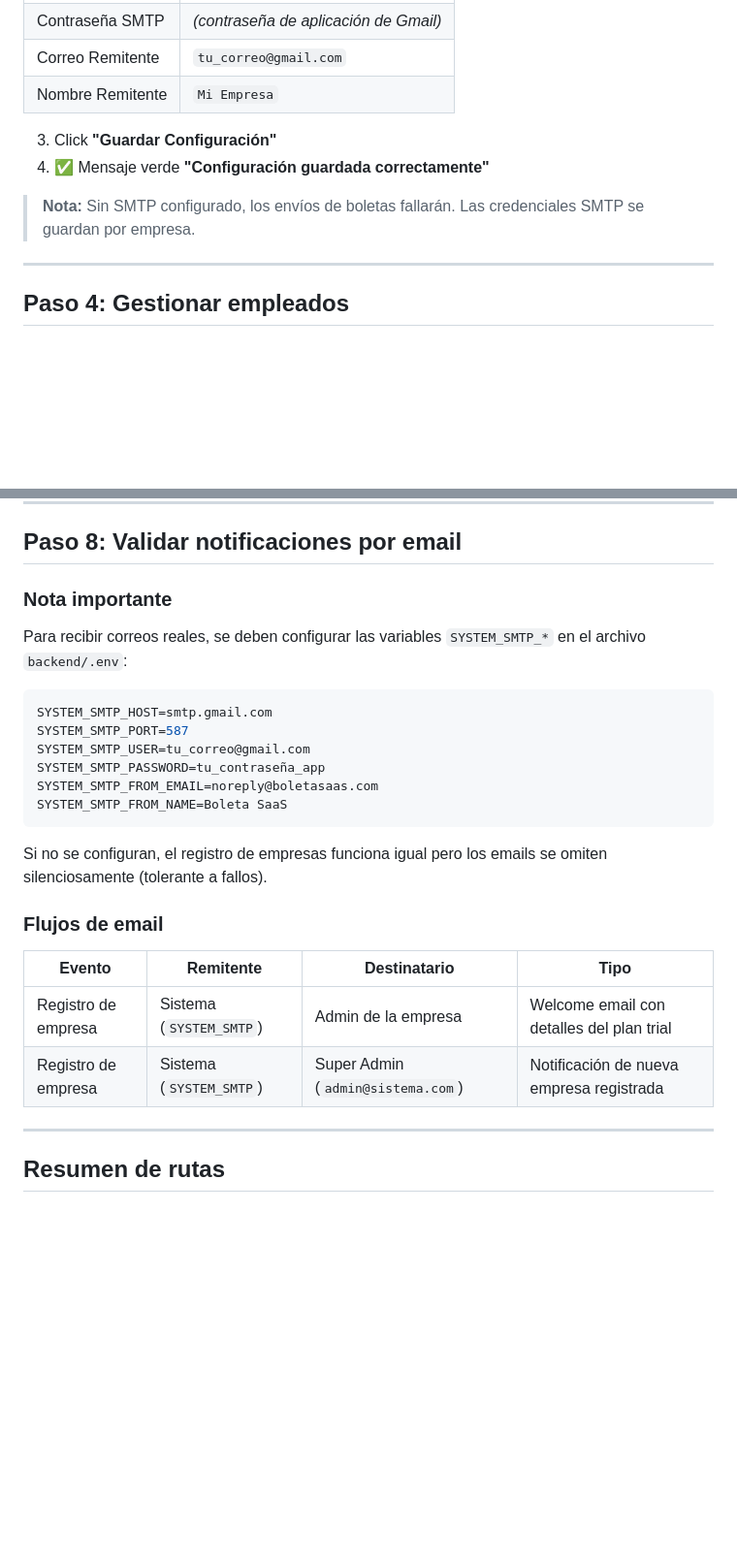
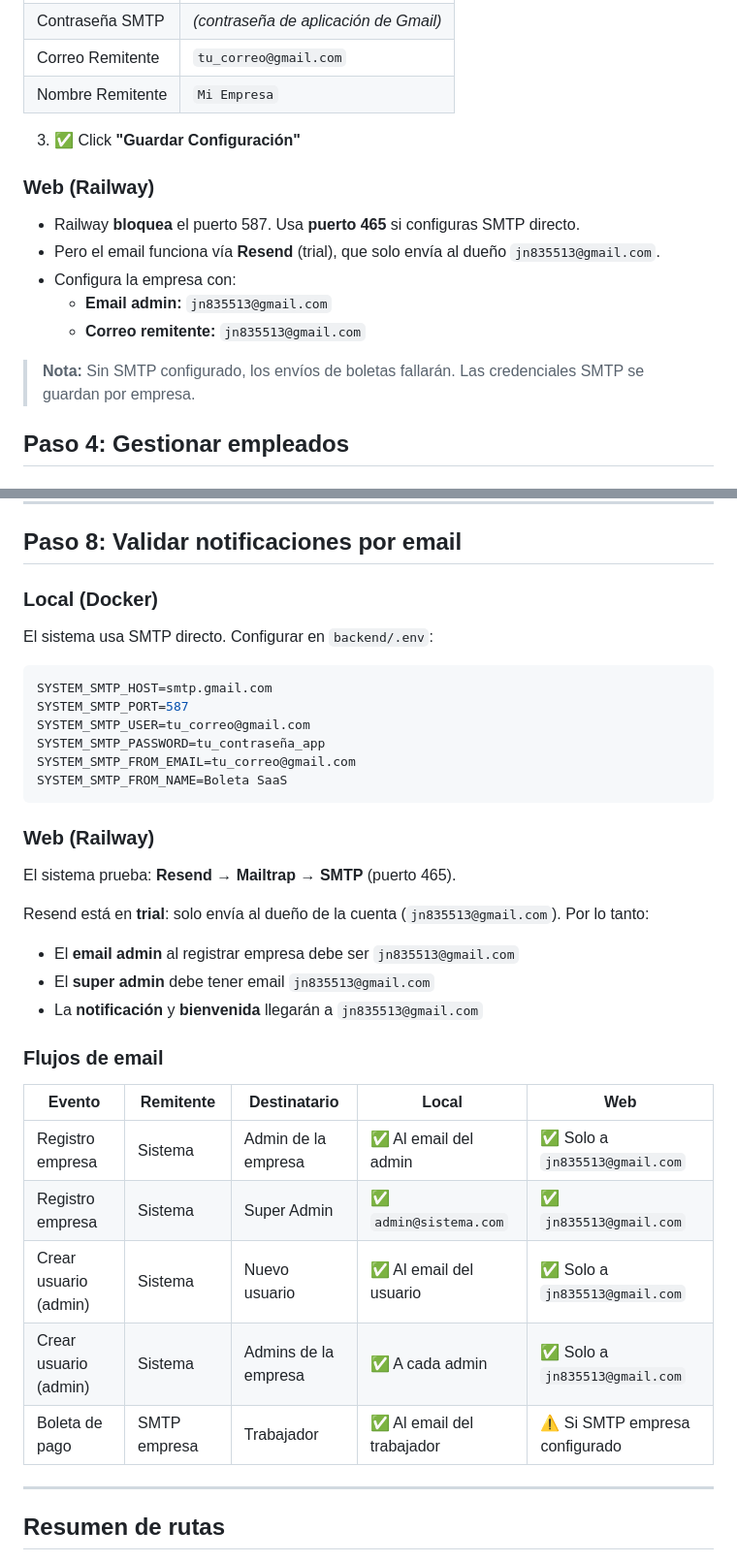
Before and after one commit to x010080810/boleta-saas, a Markdown page: VALIDATION_GUIDE.md, 2 parts joined by grey strips. Shown at 97% size. Drawn GitHub-style; blank space fills up the shorter version.

````diff
--- a/VALIDATION_GUIDE.md
+++ b/VALIDATION_GUIDE.md
@@ -63,12 +69,16 @@ Credenciales del Super Admin:
 | Correo Remitente | `tu_correo@gmail.com` |
 | Nombre Remitente | `Mi Empresa` |
 
-3. Click **"Guardar Configuración"**
-4. ✅ Mensaje verde **"Configuración guardada correctamente"**
+3. ✅ Click **"Guardar Configuración"**
+
+### Web (Railway)
+- Railway **bloquea** el puerto 587. Usa **puerto 465** si configuras SMTP directo.
+- Pero el email funciona vía **Resend** (trial), que solo envía al dueño `jn835513@gmail.com`.
+- Configura la empresa con:
+  - **Email admin:** `jn835513@gmail.com`
+  - **Correo remitente:** `jn835513@gmail.com`
 
 > **Nota:** Sin SMTP configurado, los envíos de boletas fallarán. Las credenciales SMTP se guardan por empresa.
-
----
 
 ## Paso 4: Gestionar empleados
 
@@ -125,26 +146,36 @@ Credenciales del Super Admin:
 
 ## Paso 8: Validar notificaciones por email
 
-### Nota importante
-Para recibir correos reales, se deben configurar las variables `SYSTEM_SMTP_*` en el archivo `backend/.env`:
+### Local (Docker)
+El sistema usa SMTP directo. Configurar en `backend/.env`:
 
 ```env
 SYSTEM_SMTP_HOST=smtp.gmail.com
 SYSTEM_SMTP_PORT=587
 SYSTEM_SMTP_USER=tu_correo@gmail.com
 SYSTEM_SMTP_PASSWORD=tu_contraseña_app
-SYSTEM_SMTP_FROM_EMAIL=noreply@boletasaas.com
+SYSTEM_SMTP_FROM_EMAIL=tu_correo@gmail.com
 SYSTEM_SMTP_FROM_NAME=Boleta SaaS
 ```
 
-Si no se configuran, el registro de empresas funciona igual pero los emails se omiten silenciosamente (tolerante a fallos).
+### Web (Railway)
+El sistema prueba: **Resend** → **Mailtrap** → **SMTP** (puerto 465).
+
+Resend está en **trial**: solo envía al dueño de la cuenta (`jn835513@gmail.com`).
+Por lo tanto:
+- El **email admin** al registrar empresa debe ser `jn835513@gmail.com`
+- El **super admin** debe tener email `jn835513@gmail.com`
+- La **notificación** y **bienvenida** llegarán a `jn835513@gmail.com`
 
 ### Flujos de email
 
-| Evento | Remitente | Destinatario | Tipo |
-|---|---|---|---|
-| Registro de empresa | Sistema (`SYSTEM_SMTP`) | Admin de la empresa | Welcome email con detalles del plan trial |
-| Registro de empresa | Sistema (`SYSTEM_SMTP`) | Super Admin (`admin@sistema.com`) | Notificación de nueva empresa registrada |
+| Evento | Remitente | Destinatario | Local | Web |
+|---|---|---|---|---|
+| Registro empresa | Sistema | Admin de la empresa | ✅ Al email del admin | ✅ Solo a `jn835513@gmail.com` |
+| Registro empresa | Sistema | Super Admin | ✅ `admin@sistema.com` | ✅ `jn835513@gmail.com` |
+| Crear usuario (admin) | Sistema | Nuevo usuario | ✅ Al email del usuario | ✅ Solo a `jn835513@gmail.com` |
+| Crear usuario (admin) | Sistema | Admins de la empresa | ✅ A cada admin | ✅ Solo a `jn835513@gmail.com` |
+| Boleta de pago | SMTP empresa | Trabajador | ✅ Al email del trabajador | ⚠️ Si SMTP empresa configurado |
 
 ---
 
````
Also changed, not shown: other parts of VALIDATION_GUIDE.md (+87 -23 lines), RESUMEN_MANTENIMIENTO.md (+65 -52 lines).
